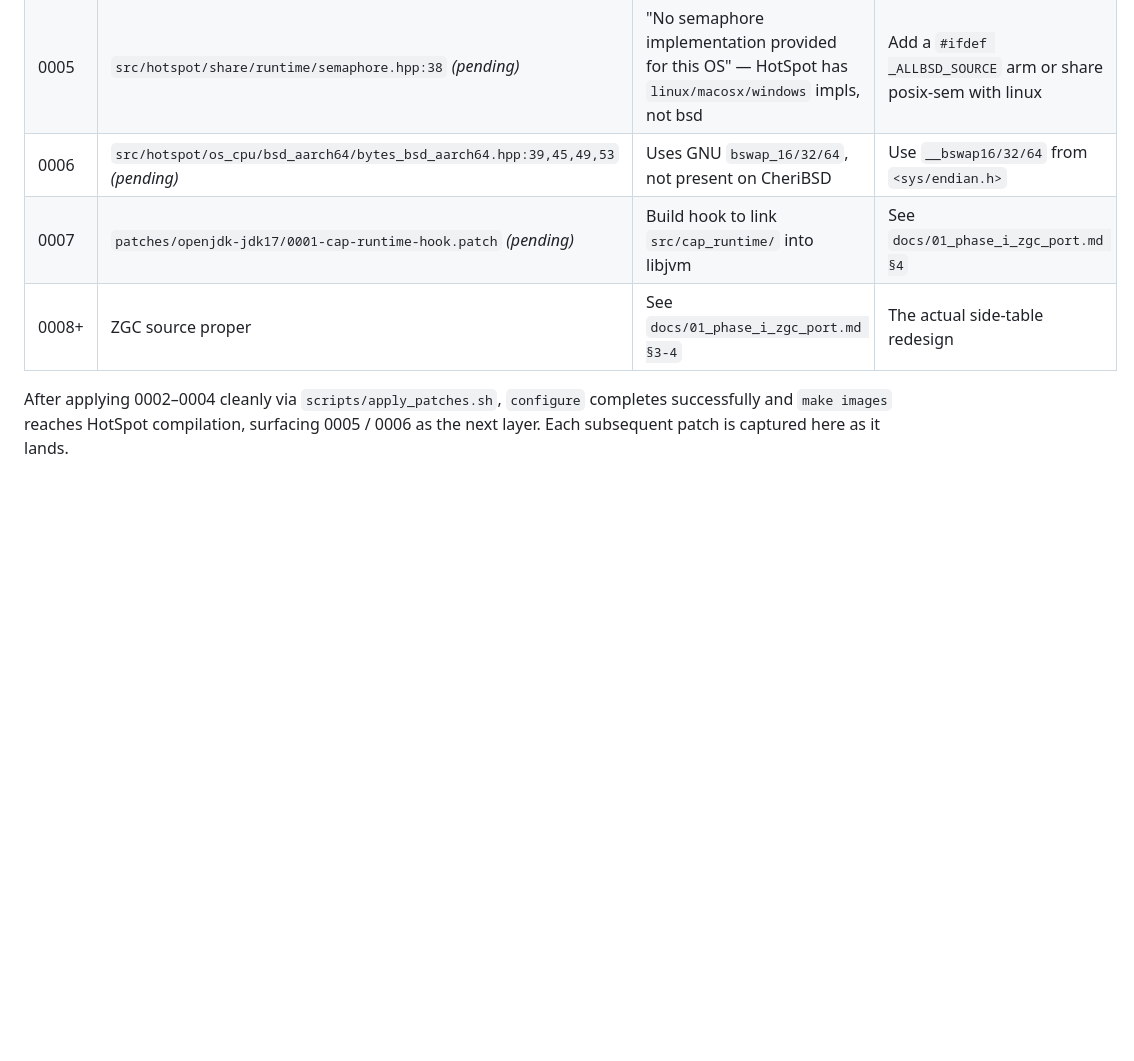
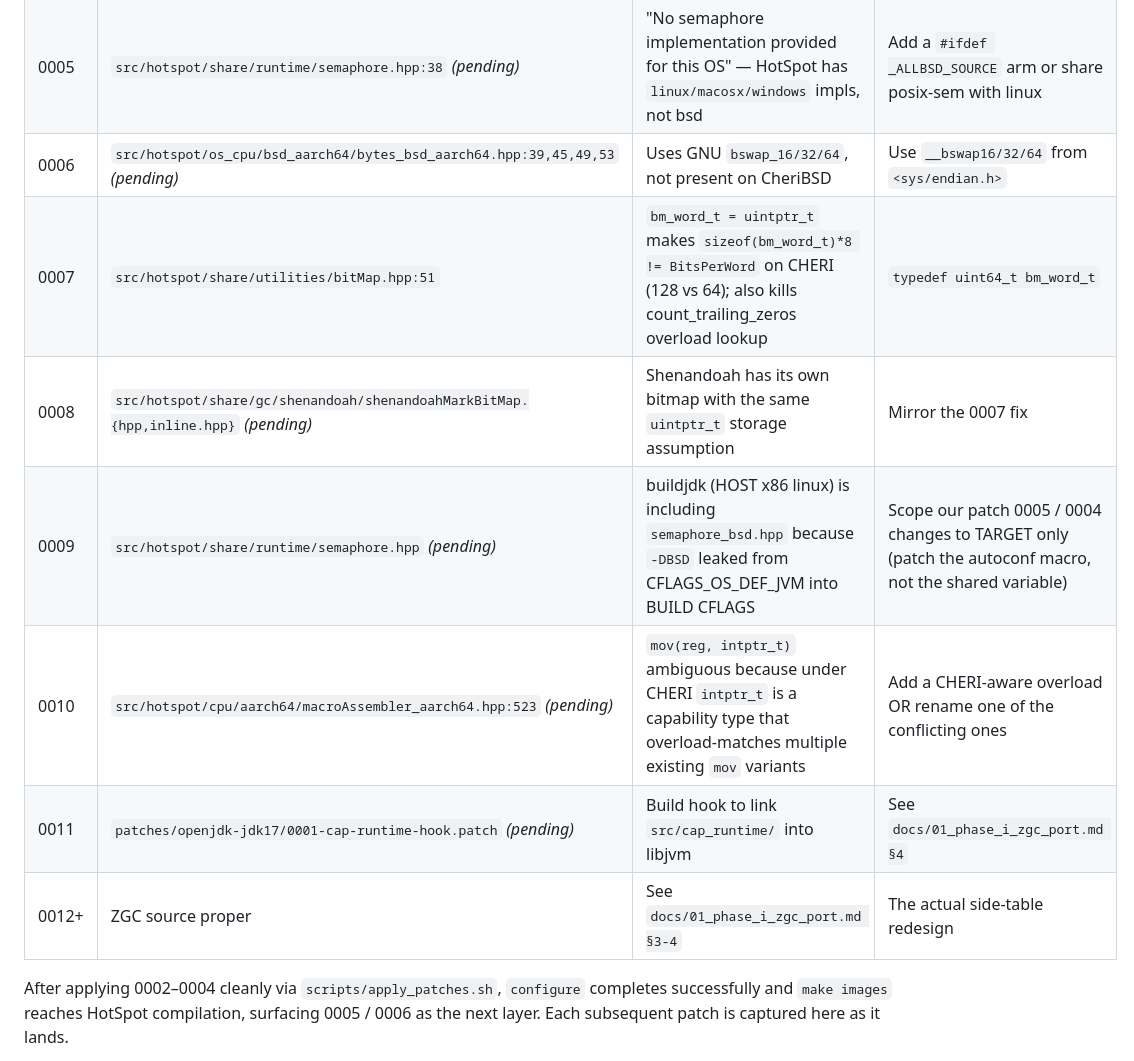
Before and after one commit to lmhtq/stopless-java-gc, a Markdown page: docs/05_zgc_cheri_collision_report.md, the part around the change. Rendered like a GitHub page; blank space fills up the shorter version.

```diff
--- a/docs/05_zgc_cheri_collision_report.md
+++ b/docs/05_zgc_cheri_collision_report.md
@@ -246,8 +246,12 @@ full set catalogued.
 | 0004 | `make/autoconf/flags-cflags.m4:429` | `CFLAGS_OS_DEF_JVM` empty for bsd → HotSpot's `_ALLBSD_SOURCE`-guarded typedefs collide with system headers under CHERI | Set `CFLAGS_OS_DEF_JVM="-D_ALLBSD_SOURCE -D_GNU_SOURCE"` |
 | 0005 | `src/hotspot/share/runtime/semaphore.hpp:38` *(pending)* | "No semaphore implementation provided for this OS" — HotSpot has `linux/macosx/windows` impls, not bsd | Add a `#ifdef _ALLBSD_SOURCE` arm or share posix-sem with linux |
 | 0006 | `src/hotspot/os_cpu/bsd_aarch64/bytes_bsd_aarch64.hpp:39,45,49,53` *(pending)* | Uses GNU `bswap_16/32/64`, not present on CheriBSD | Use `__bswap16/32/64` from `<sys/endian.h>` |
-| 0007 | `patches/openjdk-jdk17/0001-cap-runtime-hook.patch` *(pending)* | Build hook to link `src/cap_runtime/` into libjvm | See `docs/01_phase_i_zgc_port.md §4` |
-| 0008+ | ZGC source proper | See `docs/01_phase_i_zgc_port.md §3-4` | The actual side-table redesign |
+| 0007 | `src/hotspot/share/utilities/bitMap.hpp:51` | `bm_word_t = uintptr_t` makes `sizeof(bm_word_t)*8 != BitsPerWord` on CHERI (128 vs 64); also kills count_trailing_zeros overload lookup | `typedef uint64_t bm_word_t` |
+| 0008 | `src/hotspot/share/gc/shenandoah/shenandoahMarkBitMap.{hpp,inline.hpp}` *(pending)* | Shenandoah has its own bitmap with the same `uintptr_t` storage assumption | Mirror the 0007 fix |
+| 0009 | `src/hotspot/share/runtime/semaphore.hpp` *(pending)* | buildjdk (HOST x86 linux) is including `semaphore_bsd.hpp` because `-DBSD` leaked from CFLAGS_OS_DEF_JVM into BUILD CFLAGS | Scope our patch 0005 / 0004 changes to TARGET only (patch the autoconf macro, not the shared variable) |
+| 0010 | `src/hotspot/cpu/aarch64/macroAssembler_aarch64.hpp:523` *(pending)* | `mov(reg, intptr_t)` ambiguous because under CHERI `intptr_t` is a capability type that overload-matches multiple existing `mov` variants | Add a CHERI-aware overload OR rename one of the conflicting ones |
+| 0011 | `patches/openjdk-jdk17/0001-cap-runtime-hook.patch` *(pending)* | Build hook to link `src/cap_runtime/` into libjvm | See `docs/01_phase_i_zgc_port.md §4` |
+| 0012+ | ZGC source proper | See `docs/01_phase_i_zgc_port.md §3-4` | The actual side-table redesign |
 
 After applying 0002–0004 cleanly via `scripts/apply_patches.sh`,
 `configure` completes successfully and `make images` reaches HotSpot
```
Also changed, not shown: CHANGELOG.md (+31 -0 lines).
